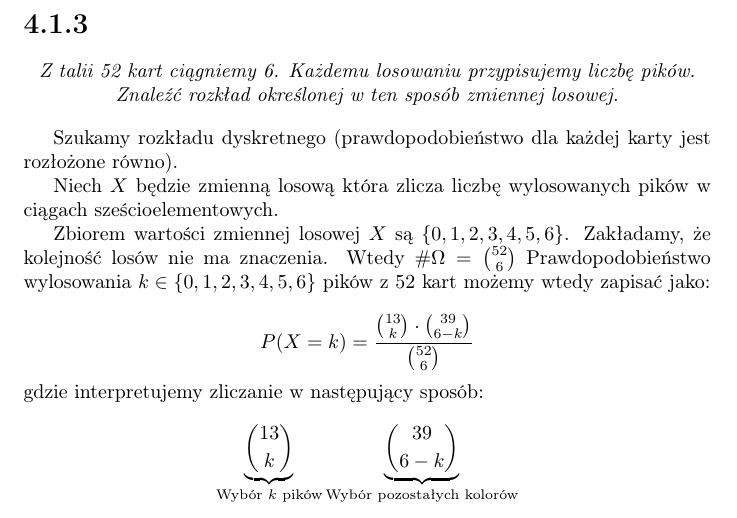
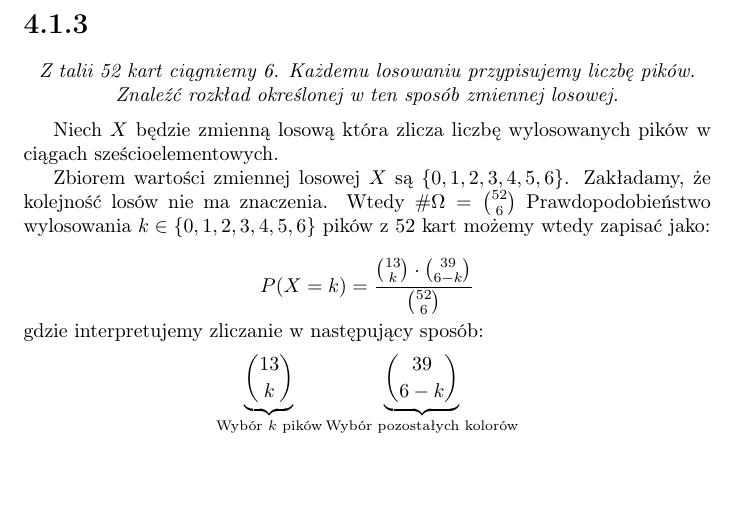
Before and after one commit to kjura/maths, a LaTeX document (prawdo_dla_prawie_kazdego/ZadaniaRozdzial4.tex): part of page 1 of 2 before the commit and part of the page after it, cut so that both start at the same text, the shorter picture padded with empty space. Compiled offline with pdfLaTeX.

Commit message:
prawdo_kazdy: finish Exercise 4.1.3

```diff
--- a/prawdo_dla_prawie_kazdego/ZadaniaRozdzial4.tex
+++ b/prawdo_dla_prawie_kazdego/ZadaniaRozdzial4.tex
@@ -24,8 +24,6 @@
 zmiennej losowej.}
 \end{center}
 
-
-Szukamy rozkładu dyskretnego (prawdopodobieństwo dla każdej karty jest rozłożone równo).\par
 Niech \(X\) będzie zmienną losową która zlicza liczbę wylosowanych pików w ciągach sześcioelementowych.
 \par Zbiorem wartości zmiennej losowej \(X\) są \(\{0, 1, 2, 3, 4, 5, 6\}\). Zakładamy, że kolejność losów nie ma znaczenia.
 Wtedy \(\# \Omega = {\binom{52}{6}}\)
```
